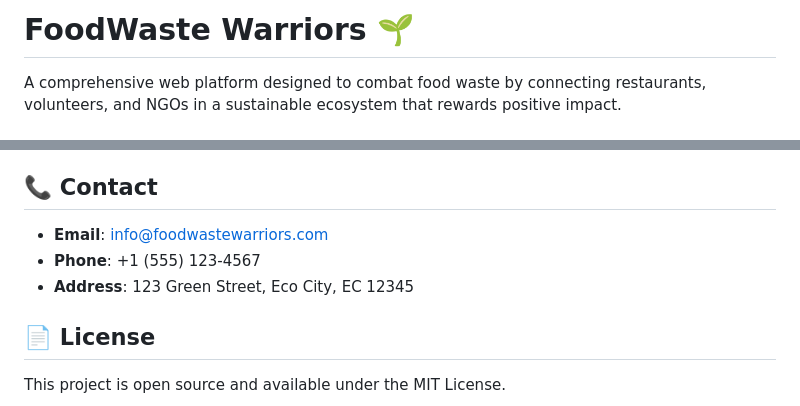
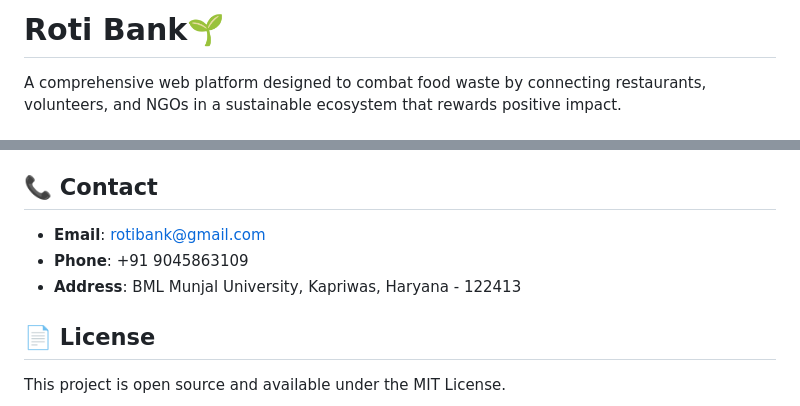
Before and after one commit to ishanprof77/Roti-Bank, a Markdown page: README.md, 2 parts joined by grey strips. Drawn GitHub-style.

```diff
--- a/README.md
+++ b/README.md
@@ -1,4 +1,4 @@
-# FoodWaste Warriors 🌱
+# Roti Bank🌱
 
 A comprehensive web platform designed to combat food waste by connecting restaurants, volunteers, and NGOs in a sustainable ecosystem that rewards positive impact.
 
@@ -141,9 +141,9 @@ We welcome contributions! Here are some ways you can help:
 
 ## 📞 Contact
 
-- **Email**: info@foodwastewarriors.com
-- **Phone**: +1 (555) 123-4567
-- **Address**: 123 Green Street, Eco City, EC 12345
+- **Email**: rotibank@gmail.com
+- **Phone**: +91 9045863109
+- **Address**: BML Munjal University, Kapriwas, Haryana - 122413
 
 ## 📄 License
 
```
